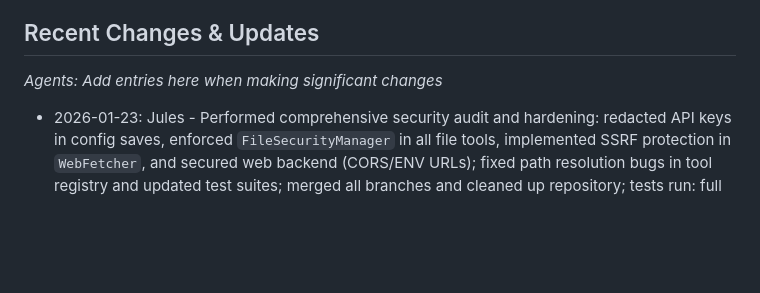
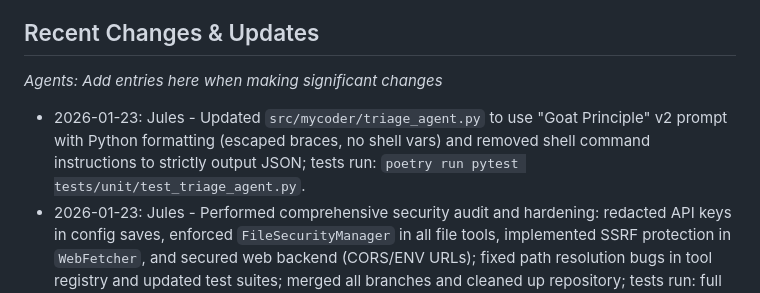
Before and after one commit to milhy545/MyCoder-v2.0, a Markdown page: AGENTS.md, the part around the change. GitHub-like rendering; blank space fills up the shorter version.

Commit message:
feat: update Jules triage prompt with Goat Principle v2
Updates the `JULES_SYSTEM_PROMPT` in `src/mycoder/triage_agent.py` to:
- Use the new "Goat Principle" v2 definition (Functionality > Aesthetics).
- Correctly format for Python `str.format()` (replace shell-style vars with placeholders, escape JSON braces).
- Strictly enforce JSON output by removing incompatible shell command generation instructions, ensuring compatibility with the existing JSON parsing logic.
- Maintains existing test coverage.

```diff
--- a/AGENTS.md
+++ b/AGENTS.md
@@ -5,6 +5,7 @@
 ## Recent Changes & Updates
 *Agents: Add entries here when making significant changes*
 
+- 2026-01-23: Jules - Updated `src/mycoder/triage_agent.py` to use "Goat Principle" v2 prompt with Python formatting (escaped braces, no shell vars) and removed shell command instructions to strictly output JSON; tests run: `poetry run pytest tests/unit/test_triage_agent.py`.
 - 2026-01-23: Jules - Performed comprehensive security audit and hardening: redacted API keys in config saves, enforced `FileSecurityManager` in all file tools, implemented SSRF protection in `WebFetcher`, and secured web backend (CORS/ENV URLs); fixed path resolution bugs in tool registry and updated test suites; merged all branches and cleaned up repository; tests run: full suite (472 passed).
 - 2026-01-22: Codex - Disabled legacy `python-app.yml` push/PR triggers to avoid failing workflow runs; tests run: `poetry run pytest tests/unit/ -v`, `poetry run pytest tests/providers/ -v`.
 - 2026-01-22: Codex - Fixed CodeQL non-callable overlay button alert with a callable guard; tests run: `poetry run pytest tests/unit/ -v`, `poetry run pytest tests/providers/ -v`.
```
